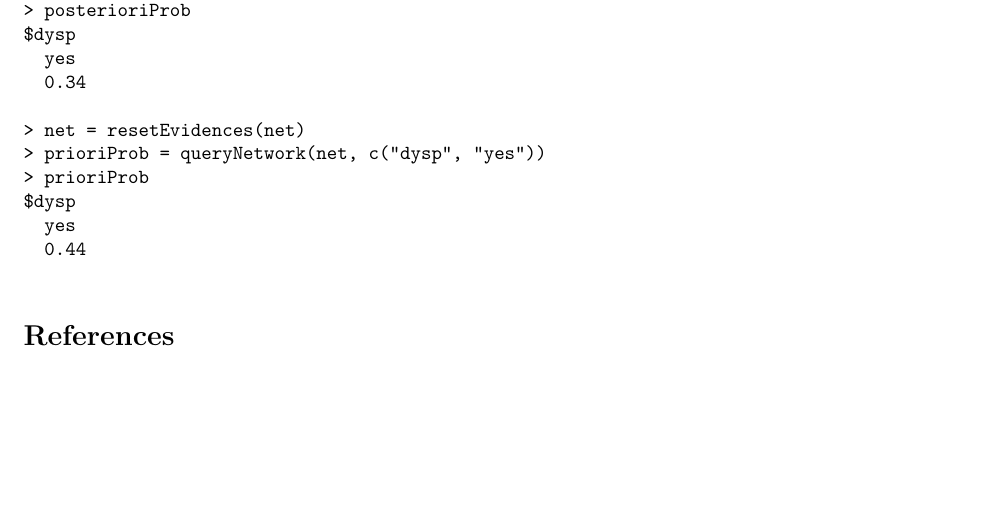
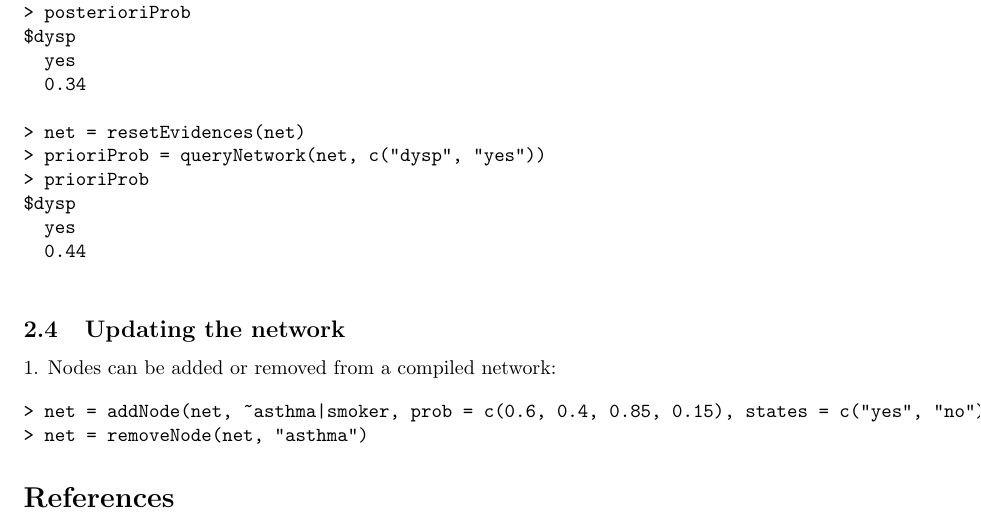
Before and after one commit to rommelnc/runbbayes, a LaTeX document (man/lab_report_1.tex): part of page 4 of 4, cut so that both start at the same text, the shorter picture padded with empty space. Compiled offline with pdfLaTeX.

```diff
--- a/man/lab_report_1.tex
+++ b/man/lab_report_1.tex
@@ -235,6 +235,14 @@
 \end{verbatim}
 
 
+\subsection{Updating the network}
+
+1. Nodes can be added or removed from a compiled network:
+
+\begin{verbatim}
+> net = addNode(net, ~asthma|smoker, prob = c(0.6, 0.4, 0.85, 0.15), states = c("yes", "no"))
+> net = removeNode(net, "asthma")
+\end{verbatim}
 
 
 
```
Also changed, not shown: man/lab_report_1.pdf, 1 other file.
